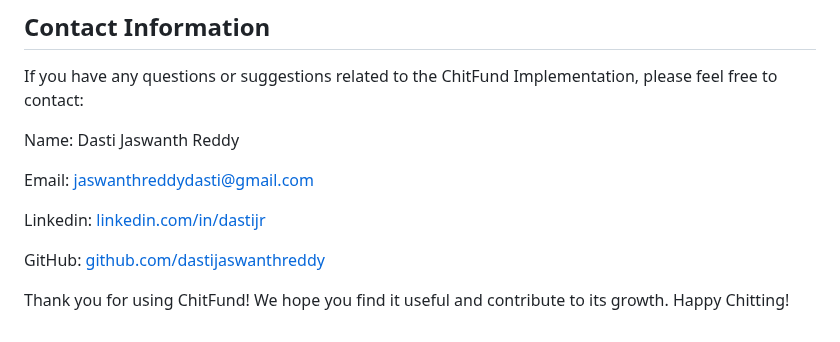
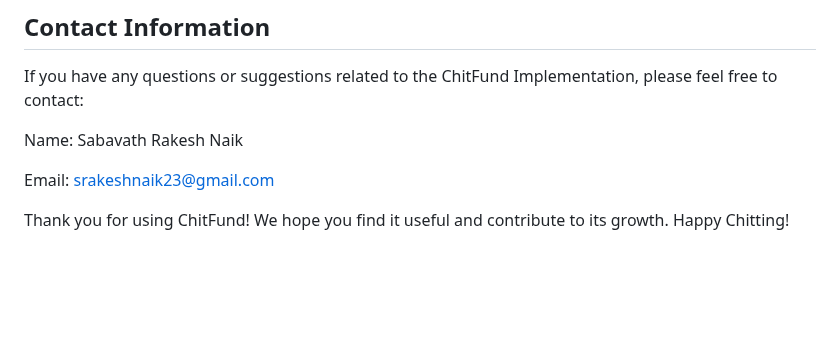
Before and after one commit to SabavathRakesh/Security-Enhancement-in-chit-fund-using-Block-Chain-technology, a Markdown page: README.md, the part around the change. Drawn GitHub-style; blank space fills up the shorter version.

```diff
--- a/README.md
+++ b/README.md
@@ -76,12 +76,8 @@ This project is licensed under the MIT License.
 ## Contact Information
 If you have any questions or suggestions related to the ChitFund Implementation, please feel free to contact:
 
-Name: Dasti Jaswanth Reddy
+Name: Sabavath Rakesh Naik
 
-Email: jaswanthreddydasti@gmail.com
-
-Linkedin: [linkedin.com/in/dastijr](https://www.linkedin.com/in/dastijr/)
-
-GitHub: [github.com/dastijaswanthreddy](https://github.com/dastijaswanthreddy)
+Email: srakeshnaik23@gmail.com
 
 Thank you for using ChitFund! We hope you find it useful and contribute to its growth. Happy Chitting!
```
